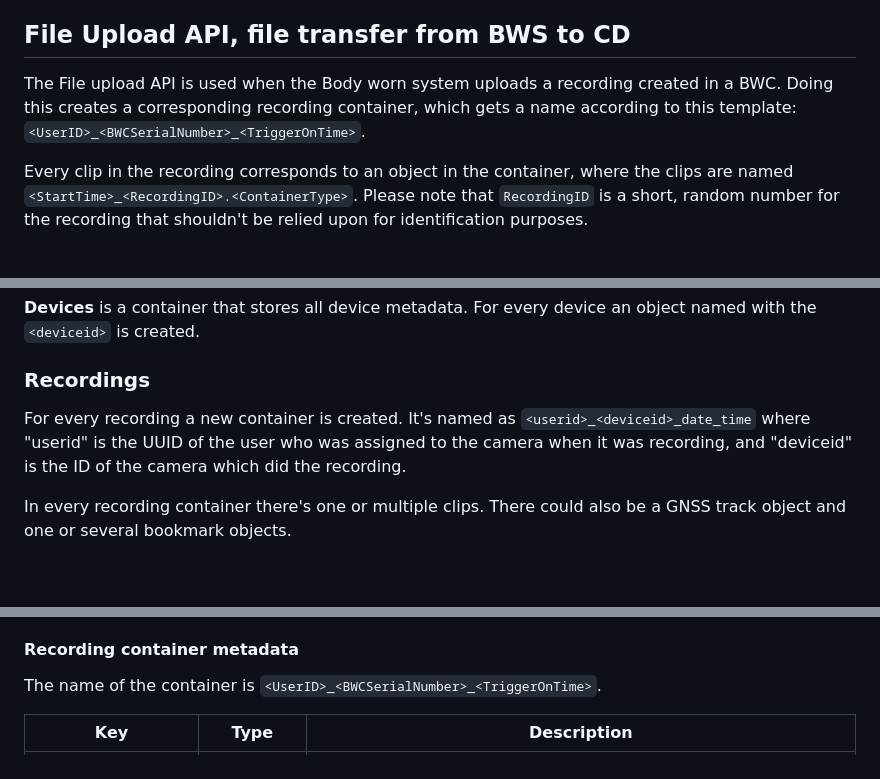
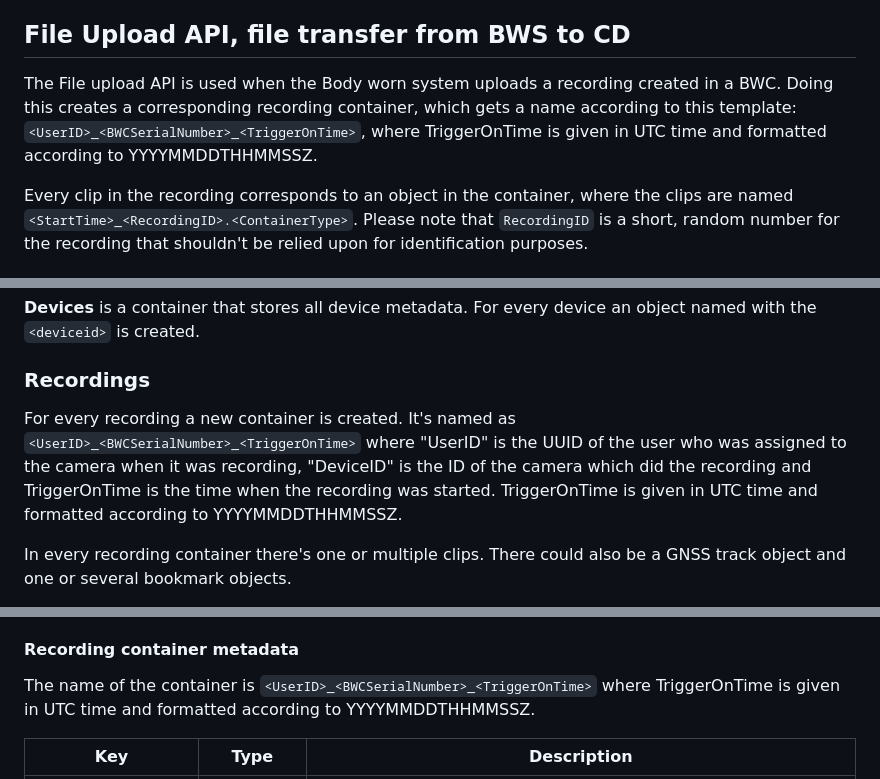
Before and after one commit to AxisCommunications/body-worn-integration-api, a Markdown page: README.md, 3 parts joined by grey strips. Drawn GitHub-style; blank space fills up the shorter version.

Commit message:
Update description of recording container name
Change description of recording name to reflect the new format
introduced in 10.11

```diff
--- a/README.md
+++ b/README.md
@@ -206,7 +206,8 @@ A recording carries the essential information to map it to a `UserID` and a `BWC
 
 ## File Upload API, file transfer from BWS to CD
 
-The File upload API is used when the Body worn system uploads a recording created in a BWC. Doing this creates a corresponding recording container, which gets a name according to this template: `<UserID>_<BWCSerialNumber>_<TriggerOnTime>`.
+The File upload API is used when the Body worn system uploads a recording created in a BWC. Doing this creates a corresponding recording container, which gets a name according to this template:
+`<UserID>_<BWCSerialNumber>_<TriggerOnTime>`, where TriggerOnTime is given in UTC time and formatted according to YYYYMMDDTHHMMSSZ.
 
 Every clip in the recording corresponds to an object in the container, where the clips are named `<StartTime>_<RecordingID>.<ContainerType>`. Please note that `RecordingID` is a short, random number for the recording that shouldn't be relied upon for identification purposes.
 
@@ -224,9 +225,11 @@ every device an object named with the `<deviceid>` is created.
 ### Recordings
 
 For every recording a new container is created. It's named as
-`<userid>_<deviceid>_date_time` where "userid" is the UUID of the user who was
-assigned to the camera when it was recording, and "deviceid" is the ID of the
-camera which did the recording.
+`<UserID>_<BWCSerialNumber>_<TriggerOnTime>` where "UserID" is the UUID of the user who was
+assigned to the camera when it was recording, "DeviceID" is the ID of the
+camera which did the recording and TriggerOnTime is the time when the recording was started.
+TriggerOnTime is given in UTC time and formatted according to YYYYMMDDTHHMMSSZ.
+
 
 In every recording container there's one or multiple clips.
 There could also be a GNSS track object and one or several bookmark objects.
@@ -258,7 +261,7 @@ All metadata header keys have the prefix `X-Object-Meta` or `X-Container-Meta` a
 
 #### Recording container metadata
 
-The name of the container is `<UserID>_<BWCSerialNumber>_<TriggerOnTime>`.
+The name of the container is `<UserID>_<BWCSerialNumber>_<TriggerOnTime>` where TriggerOnTime is given in UTC time and formatted according to YYYYMMDDTHHMMSSZ.
 
 | Key | Type | Description |
 |---|---|---|
```
Also changed, not shown: other parts of README.md (+1 -1 lines).
